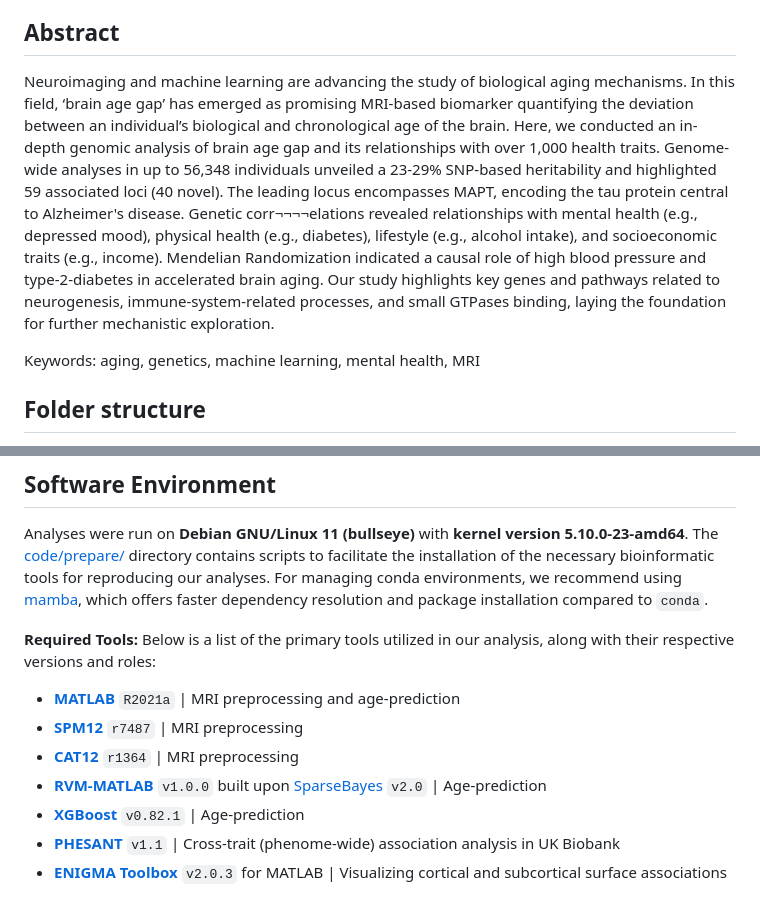
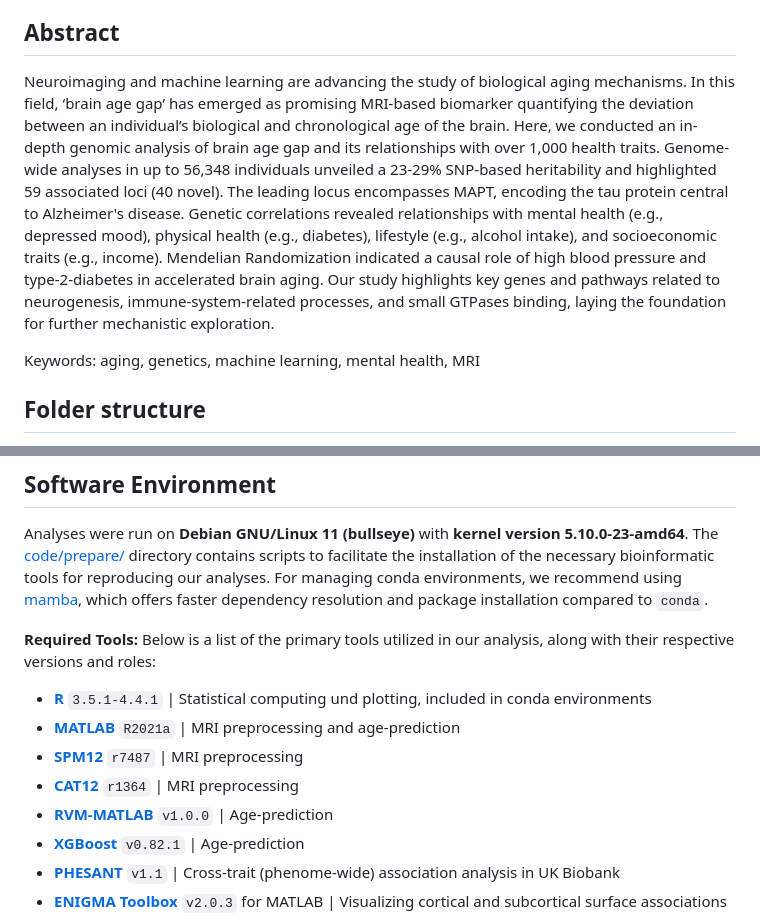
Before and after one commit to pjawinski/ukb_brainage, a Markdown page: README.md, 2 parts joined by grey strips. Drawn GitHub-style.

```diff
--- a/README.md
+++ b/README.md
@@ -7,7 +7,7 @@
 This repository contains the analysis scripts to reproduce the results presented in our article, "Genome-wide analysis of brain age gap identifies 59 associated loci and unveils relationships with mental and physical health". The individual-level data incorporated in this work have been obtained from the [UK Biobank](https://www.ukbiobank.ac.uk/) under [LIFE-Adult study](https://www.uniklinikum-leipzig.de/einrichtungen/life). Access to these datasets is restricted to researchers with approved projects. The GWAS summary statistics and polygenic score weights generated from our analyses are publicly available on [Zenodo](https://doi.org/10.5281/zenodo.14826943).
 
 ## Abstract
-Neuroimaging and machine learning are advancing the study of biological aging mechanisms. In this field, ‘brain age gap’ has emerged as promising MRI-based biomarker quantifying the deviation between an individual’s biological and chronological age of the brain. Here, we conducted an in-depth genomic analysis of brain age gap and its relationships with over 1,000 health traits. Genome-wide analyses in up to 56,348 individuals unveiled a 23-29% SNP-based heritability and highlighted 59 associated loci (40 novel). The leading locus encompasses MAPT, encoding the tau protein central to Alzheimer's disease. Genetic corr¬¬¬¬elations revealed relationships with mental health (e.g., depressed mood), physical health (e.g., diabetes), lifestyle (e.g., alcohol intake), and socioeconomic traits (e.g., income). Mendelian Randomization indicated a causal role of high blood pressure and type-2-diabetes in accelerated brain aging. Our study highlights key genes and pathways related to neurogenesis, immune-system-related processes, and small GTPases binding, laying the foundation for further mechanistic exploration.
+Neuroimaging and machine learning are advancing the study of biological aging mechanisms. In this field, ‘brain age gap’ has emerged as promising MRI-based biomarker quantifying the deviation between an individual’s biological and chronological age of the brain. Here, we conducted an in-depth genomic analysis of brain age gap and its relationships with over 1,000 health traits. Genome-wide analyses in up to 56,348 individuals unveiled a 23-29% SNP-based heritability and highlighted 59 associated loci (40 novel). The leading locus encompasses MAPT, encoding the tau protein central to Alzheimer's disease. Genetic correlations revealed relationships with mental health (e.g., depressed mood), physical health (e.g., diabetes), lifestyle (e.g., alcohol intake), and socioeconomic traits (e.g., income). Mendelian Randomization indicated a causal role of high blood pressure and type-2-diabetes in accelerated brain aging. Our study highlights key genes and pathways related to neurogenesis, immune-system-related processes, and small GTPases binding, laying the foundation for further mechanistic exploration.
 
 Keywords: aging, genetics, machine learning, mental health, MRI
 
@@ -24,10 +24,11 @@ Analyses were run on **Debian GNU/Linux 11 (bullseye)** with  **kernel version 5
 **Required Tools:**
 Below is a list of the primary tools utilized in our analysis, along with their respective versions and roles:
 
+- **[R](https://www.r-project.org/)** `3.5.1-4.4.1` | Statistical computing und plotting, included in conda environments
 - **[MATLAB](https://de.mathworks.com/)** `R2021a` | MRI preprocessing and age-prediction
 - **[SPM12](https://neuro-jena.github.io/cat/)** `r7487` | MRI preprocessing
 - **[CAT12](https://neuro-jena.github.io/cat/)** `r1364` | MRI preprocessing
-- **[RVM-MATLAB](https://github.com/iqiukp/RVM-MATLAB)** `v1.0.0` built upon [SparseBayes](https://www.miketipping.com/downloads.htm) `v2.0` | Age-prediction
+- **[RVM-MATLAB](https://github.com/iqiukp/RVM-MATLAB)** `v1.0.0` | Age-prediction
 - **[XGBoost](https://github.com/iqiukp/RVM-MATLAB)** `v0.82.1` | Age-prediction
 - **[PHESANT](https://github.com/MRCIEU/PHESANT)** `v1.1` | Cross-trait (phenome-wide) association analysis in UK Biobank
 - **[ENIGMA Toolbox](https://github.com/MICA-MNI/ENIGMA)** `v2.0.3` for MATLAB | Visualizing cortical and subcortical surface associations
```
Also changed, not shown: other parts of README.md (+1 -1 lines).
